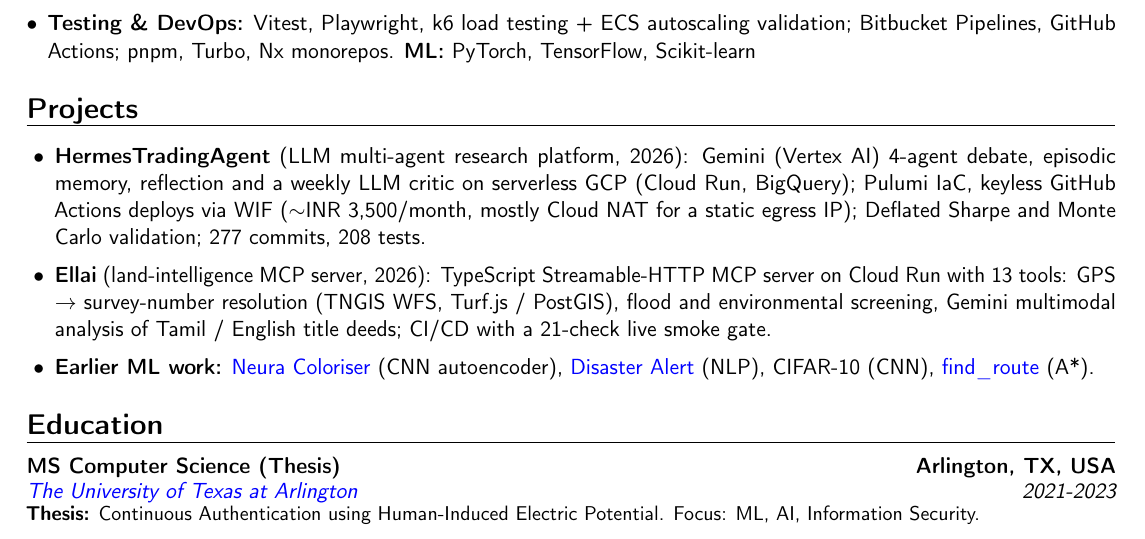
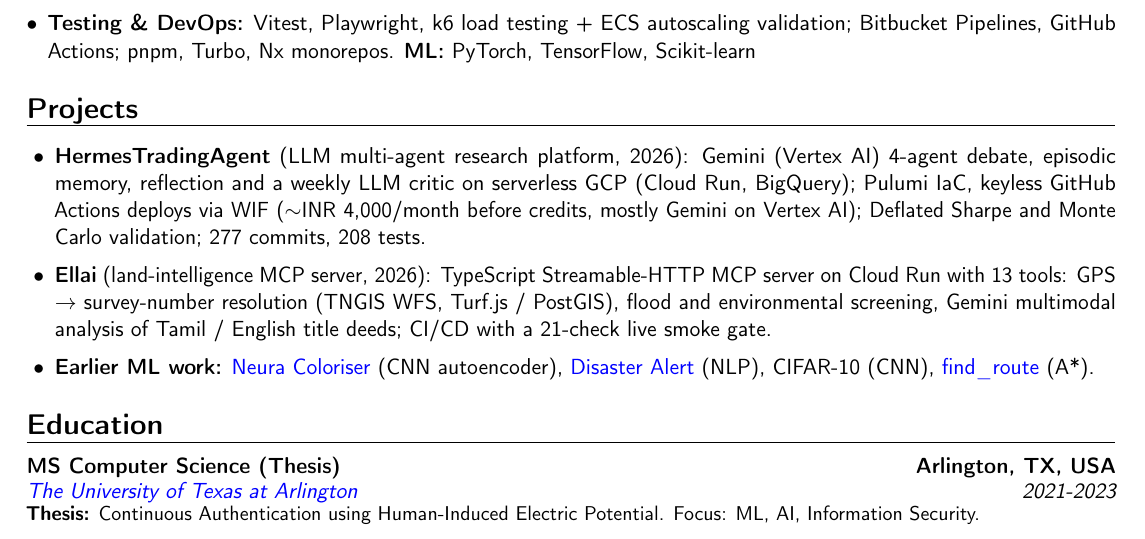
Before and after one commit to VighneshS/blog, a LaTeX CV (resume/Vighnesh_Sivaraman_Resume.tex): part of page 2 of 2, cut so that both start at the same text. Compiled offline with pdfLaTeX.

Commit message:
Sync resume: measured Hermes cost from GCP billing
Co-Authored-By: Claude Opus 5.5 <noreply@anthropic.com>

```diff
--- a/resume/Vighnesh_Sivaraman_Resume.tex
+++ b/resume/Vighnesh_Sivaraman_Resume.tex
@@ -98,7 +98,7 @@
 \section{Projects}
 {\begin{itemize}[label=\textbullet, leftmargin=0.5cm, itemsep=1pt]
 % TODO: link to the repo once it is public, e.g. \href{https://github.com/VighneshS/HermesTradingAgent}{...}
-\item \textbf{HermesTradingAgent} (LLM multi-agent research platform, 2026): Gemini (Vertex AI) 4-agent debate, episodic memory, reflection and a weekly LLM critic on serverless GCP (Cloud Run, BigQuery); Pulumi IaC, keyless GitHub Actions deploys via WIF ($\sim$INR 3,500/month, mostly Cloud NAT for a static egress IP); Deflated Sharpe and Monte Carlo validation; 277 commits, 208 tests.
+\item \textbf{HermesTradingAgent} (LLM multi-agent research platform, 2026): Gemini (Vertex AI) 4-agent debate, episodic memory, reflection and a weekly LLM critic on serverless GCP (Cloud Run, BigQuery); Pulumi IaC, keyless GitHub Actions deploys via WIF ($\sim$INR 4,000/month before credits, mostly Gemini on Vertex AI); Deflated Sharpe and Monte Carlo validation; 277 commits, 208 tests.
 % TODO: link to the repo once the phone number is removed and auth is added
 \item \textbf{Ellai} (land-intelligence MCP server, 2026): TypeScript Streamable-HTTP MCP server on Cloud Run with 13 tools: GPS $\rightarrow$ survey-number resolution (TNGIS WFS, Turf.js / PostGIS), flood and environmental screening, Gemini multimodal analysis of Tamil / English title deeds; CI/CD with a 21-check live smoke gate.
 \item \textbf{Earlier ML work:} \textcolor{blue}{\href{https://github.com/VighneshS/neura_colorizer}{Neura Coloriser}} (CNN autoencoder), \textcolor{blue}{\href{https://vighnesh-studies.blogspot.com/2021/05/disaster-alert-system.html}{Disaster Alert}} (NLP), CIFAR-10 (CNN), \textcolor{blue}{\href{https://github.com/VighneshS/find_route}{find\_route}} (A*).
```
